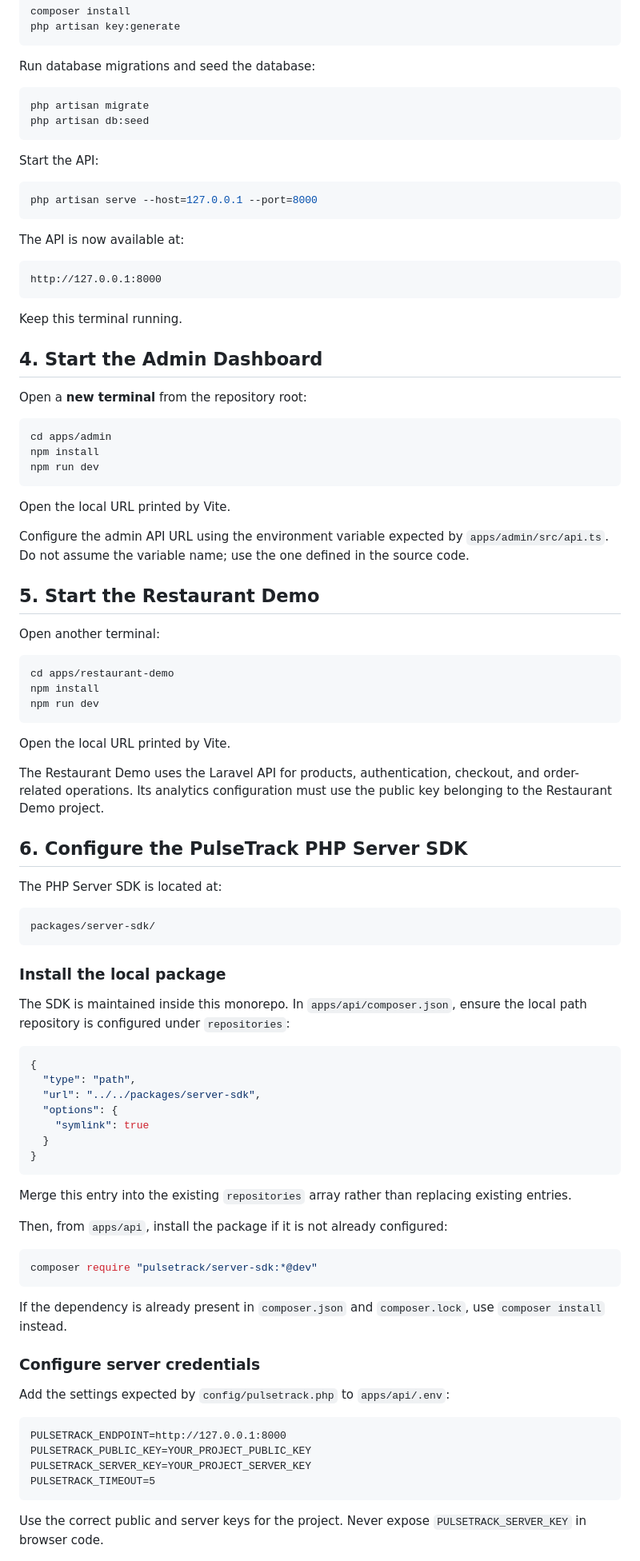
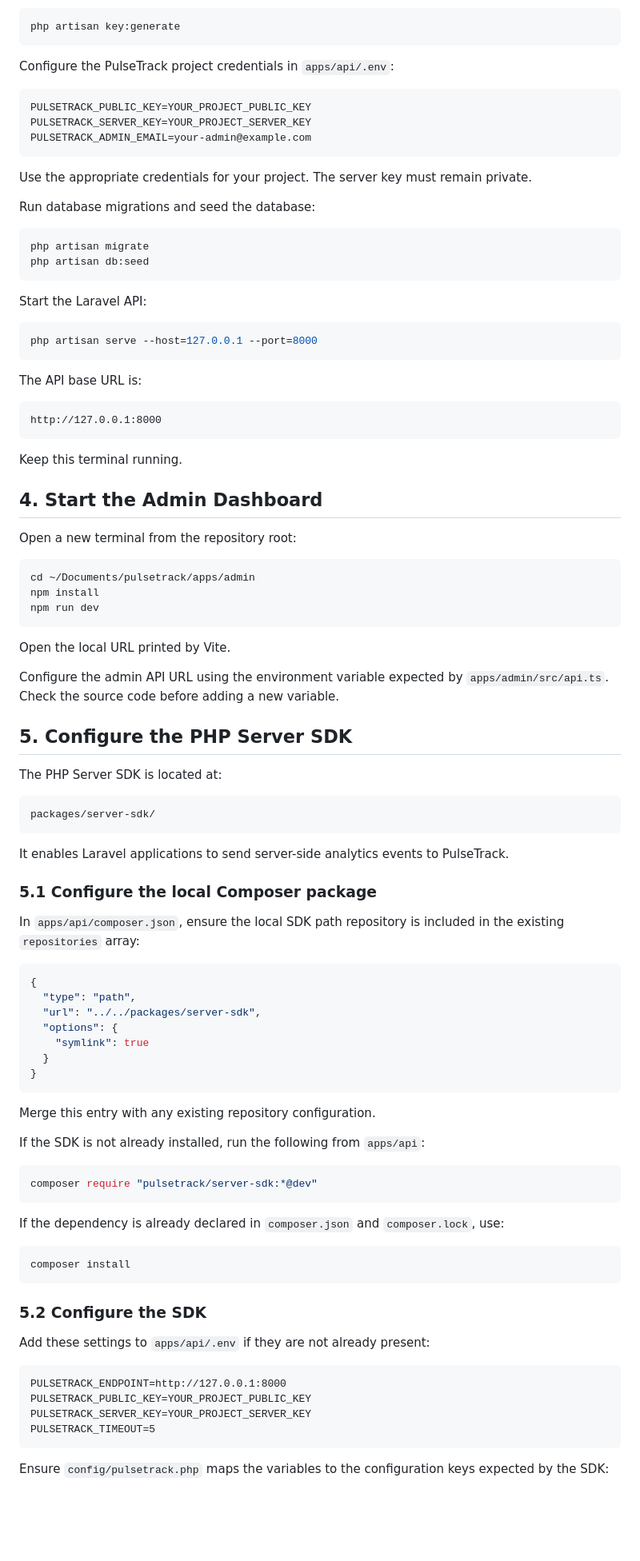
Before and after one commit to shehzad2/pulsetrack, a Markdown page: README.md, the part around one of its changes. Shown at 80% size. GitHub-like rendering; blank space fills up the shorter version.

Commit message:
Update PulseTrack setup and SDK documentation

````diff
--- a/README.md
+++ b/README.md
@@ -81,5 +89,15 @@ composer install
 php artisan key:generate
 ```
+
+Configure the PulseTrack project credentials in `apps/api/.env`:
+
+```dotenv
+PULSETRACK_PUBLIC_KEY=YOUR_PROJECT_PUBLIC_KEY
+PULSETRACK_SERVER_KEY=YOUR_PROJECT_SERVER_KEY
+PULSETRACK_ADMIN_EMAIL=your-admin@example.com
+```
+
+Use the appropriate credentials for your project. The server key must remain private.
 
 Run database migrations and seed the database:
 
@@ -88,13 +106,13 @@ php artisan migrate
 php artisan db:seed
 ```
 
-Start the API:
+Start the Laravel API:
 
 ```bash
 php artisan serve --host=127.0.0.1 --port=8000
 ```
 
-The API is now available at:
+The API base URL is:
 
 ```text
 http://127.0.0.1:8000
@@ -104,33 +122,19 @@ Keep this terminal running.
 
 ## 4. Start the Admin Dashboard
 
-Open a **new terminal** from the repository root:
+Open a new terminal from the repository root:
 
 ```bash
-cd apps/admin
+cd ~/Documents/pulsetrack/apps/admin
 npm install
 npm run dev
 ```
 
 Open the local URL printed by Vite.
 
-Configure the admin API URL using the environment variable expected by `apps/admin/src/api.ts`. Do not assume the variable name; use the one defined in the source code.
+Configure the admin API URL using the environment variable expected by `apps/admin/src/api.ts`. Check the source code before adding a new variable.
 
-## 5. Start the Restaurant Demo
-
-Open another terminal:
-
-```bash
-cd apps/restaurant-demo
-npm install
-npm run dev
-```
-
-Open the local URL printed by Vite.
-
-The Restaurant Demo uses the Laravel API for products, authentication, checkout, and order-related operations. Its analytics configuration must use the public key belonging to the Restaurant Demo project.
-
-## 6. Configure the PulseTrack PHP Server SDK
+## 5. Configure the PHP Server SDK
 
 The PHP Server SDK is located at:
 
@@ -138,9 +142,11 @@ The PHP Server SDK is located at:
 packages/server-sdk/
 ```
 
-### Install the local package
+It enables Laravel applications to send server-side analytics events to PulseTrack.
 
-The SDK is maintained inside this monorepo. In `apps/api/composer.json`, ensure the local path repository is configured under `repositories`:
+### 5.1 Configure the local Composer package
+
+In `apps/api/composer.json`, ensure the local SDK path repository is included in the existing `repositories` array:
 
 ```json
 {
@@ -152,19 +158,23 @@ The SDK is maintained inside this monorepo. In `apps/api/composer.json`, ensure
 }
 ```
 
-Merge this entry into the existing `repositories` array rather than replacing existing entries.
+Merge this entry with any existing repository configuration.
 
-Then, from `apps/api`, install the package if it is not already configured:
+If the SDK is not already installed, run the following from `apps/api`:
 
 ```bash
 composer require "pulsetrack/server-sdk:*@dev"
 ```
 
-If the dependency is already present in `composer.json` and `composer.lock`, use `composer install` instead.
+If the dependency is already declared in `composer.json` and `composer.lock`, use:
 
-### Configure server credentials
+```bash
+composer install
+```
 
-Add the settings expected by `config/pulsetrack.php` to `apps/api/.env`:
+### 5.2 Configure the SDK
+
+Add these settings to `apps/api/.env` if they are not already present:
 
 ```dotenv
 PULSETRACK_ENDPOINT=http://127.0.0.1:8000
@@ -173,5 +183,5 @@ PULSETRACK_SERVER_KEY=YOUR_PROJECT_SERVER_KEY
 PULSETRACK_TIMEOUT=5
 ```
 
-Use the correct public and server keys for the project. Never expose `PULSETRACK_SERVER_KEY` in browser code.
+Ensure `config/pulsetrack.php` maps the variables to the configuration keys expected by the SDK:
 
````
Also changed, not shown: other parts of README.md (+155 -65 lines).
